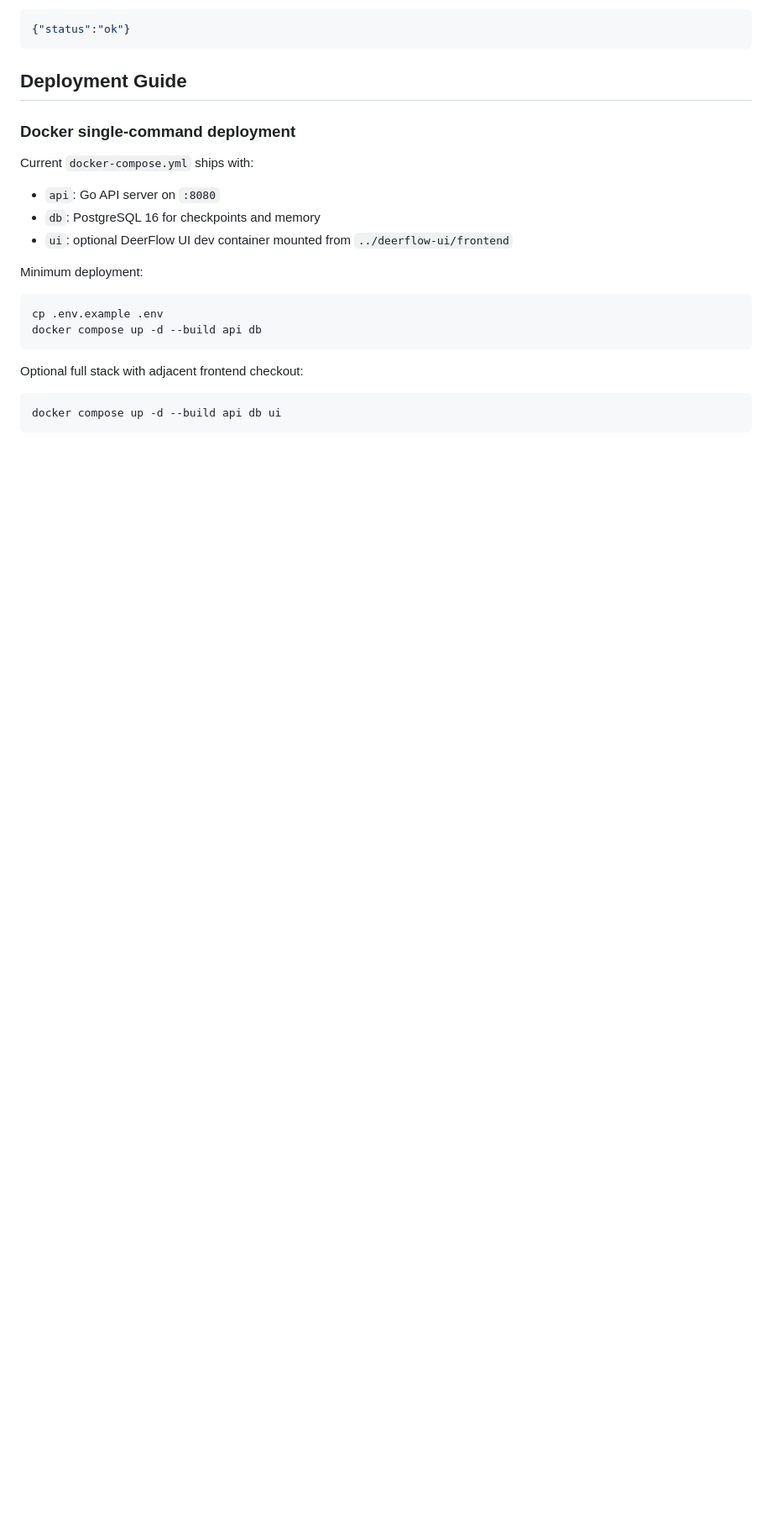
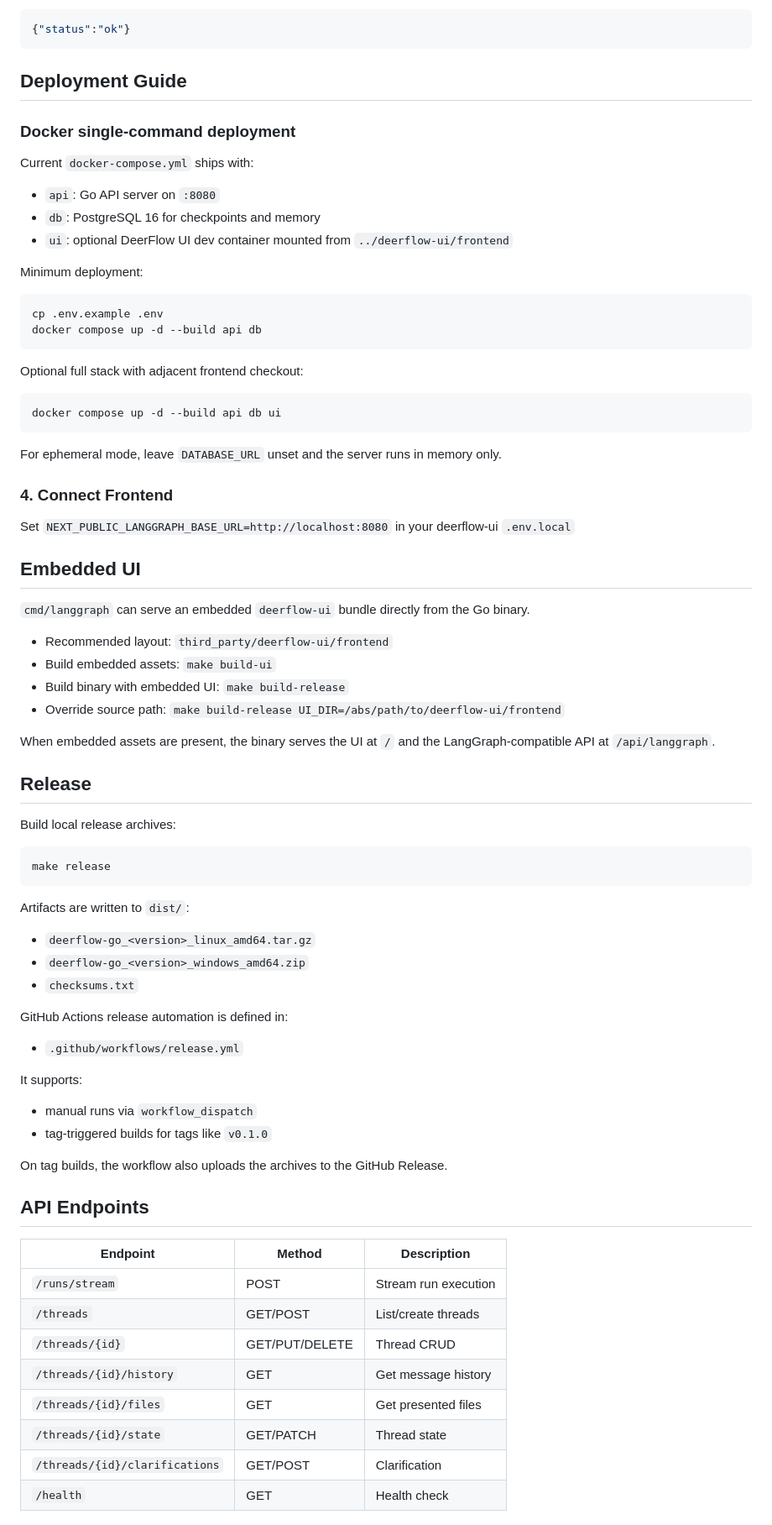
Before and after one commit to axeprpr/deerflow-go, a Markdown page: README.md, the part around one of its changes. Shown at 84% size. Rendered like a GitHub page; blank space fills up the shorter version.

Commit message:
Document release workflow

````diff
--- a/README.md
+++ b/README.md
@@ -163,3 +163,59 @@ Optional full stack with adjacent frontend checkout:
 ```bash
 docker compose up -d --build api db ui
 ```
+
+For ephemeral mode, leave `DATABASE_URL` unset and the server runs in memory only.
+
+### 4. Connect Frontend
+
+Set `NEXT_PUBLIC_LANGGRAPH_BASE_URL=http://localhost:8080` in your deerflow-ui `.env.local`
+
+## Embedded UI
+
+`cmd/langgraph` can serve an embedded `deerflow-ui` bundle directly from the Go binary.
+
+- Recommended layout: `third_party/deerflow-ui/frontend`
+- Build embedded assets: `make build-ui`
+- Build binary with embedded UI: `make build-release`
+- Override source path: `make build-release UI_DIR=/abs/path/to/deerflow-ui/frontend`
+
+When embedded assets are present, the binary serves the UI at `/` and the LangGraph-compatible API at `/api/langgraph`.
+
+## Release
+
+Build local release archives:
+
+```bash
+make release
+```
+
+Artifacts are written to `dist/`:
+
+- `deerflow-go_<version>_linux_amd64.tar.gz`
+- `deerflow-go_<version>_windows_amd64.zip`
+- `checksums.txt`
+
+GitHub Actions release automation is defined in:
+
+- `.github/workflows/release.yml`
+
+It supports:
+
+- manual runs via `workflow_dispatch`
+- tag-triggered builds for tags like `v0.1.0`
+
+On tag builds, the workflow also uploads the archives to the GitHub Release.
+
+## API Endpoints
+
+| Endpoint | Method | Description |
+|----------|--------|-------------|
+| `/runs/stream` | POST | Stream run execution |
+| `/threads` | GET/POST | List/create threads |
+| `/threads/{id}` | GET/PUT/DELETE | Thread CRUD |
+| `/threads/{id}/history` | GET | Get message history |
+| `/threads/{id}/files` | GET | Get presented files |
+| `/threads/{id}/state` | GET/PATCH | Thread state |
+| `/threads/{id}/clarifications` | GET/POST | Clarification |
+| `/health` | GET | Health check |
+
````
Also changed, not shown: other parts of README.md (+21 -0 lines).
